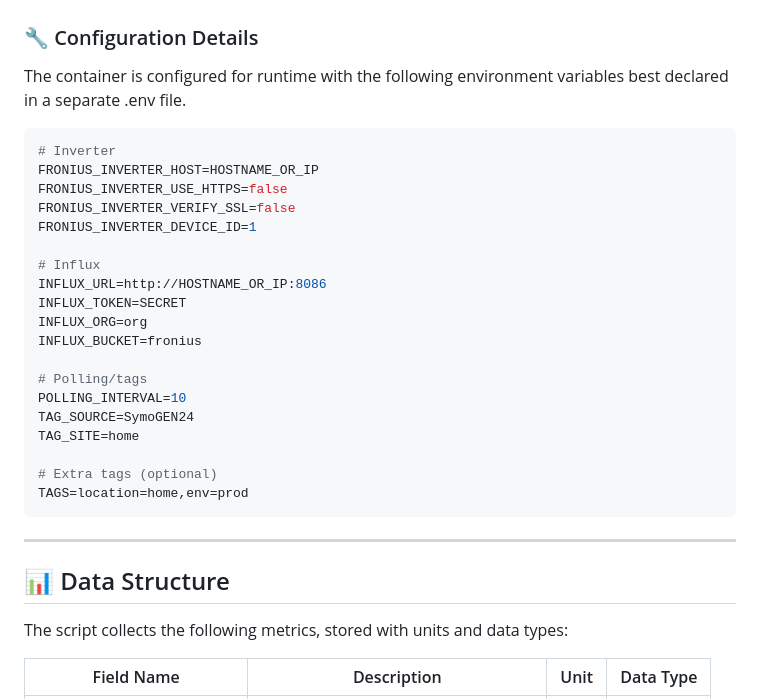
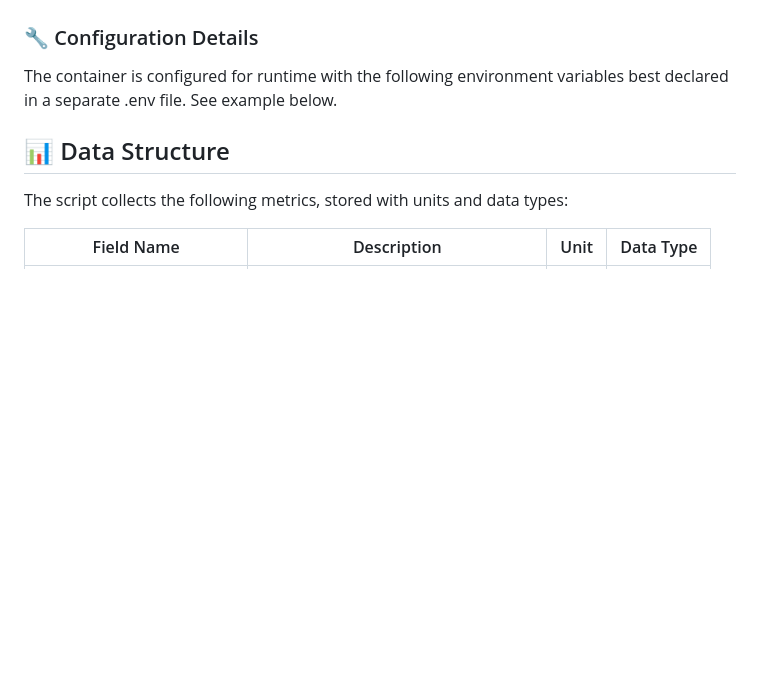
Before and after one commit to xknex/fronius-collector, a Markdown page: README.md, the part around the change. Drawn GitHub-style; blank space fills up the shorter version.

Commit message:
Removed duplicate .env example

````diff
--- a/README.md
+++ b/README.md
@@ -127,28 +127,7 @@ After installation:
 ### 🔧 Configuration Details
 
 The container is configured for runtime with the following environment variables best declared in a separate .env file.
-  ```yaml title="Example .env file"
-# Inverter
-FRONIUS_INVERTER_HOST=HOSTNAME_OR_IP
-FRONIUS_INVERTER_USE_HTTPS=false
-FRONIUS_INVERTER_VERIFY_SSL=false
-FRONIUS_INVERTER_DEVICE_ID=1
-
-# Influx
-INFLUX_URL=http://HOSTNAME_OR_IP:8086
-INFLUX_TOKEN=SECRET
-INFLUX_ORG=org
-INFLUX_BUCKET=fronius
-
-# Polling/tags
-POLLING_INTERVAL=10
-TAG_SOURCE=SymoGEN24
-TAG_SITE=home
-
-# Extra tags (optional)
-TAGS=location=home,env=prod
-  ```
----
+See example below.
 
 ## 📊 Data Structure
 
````
